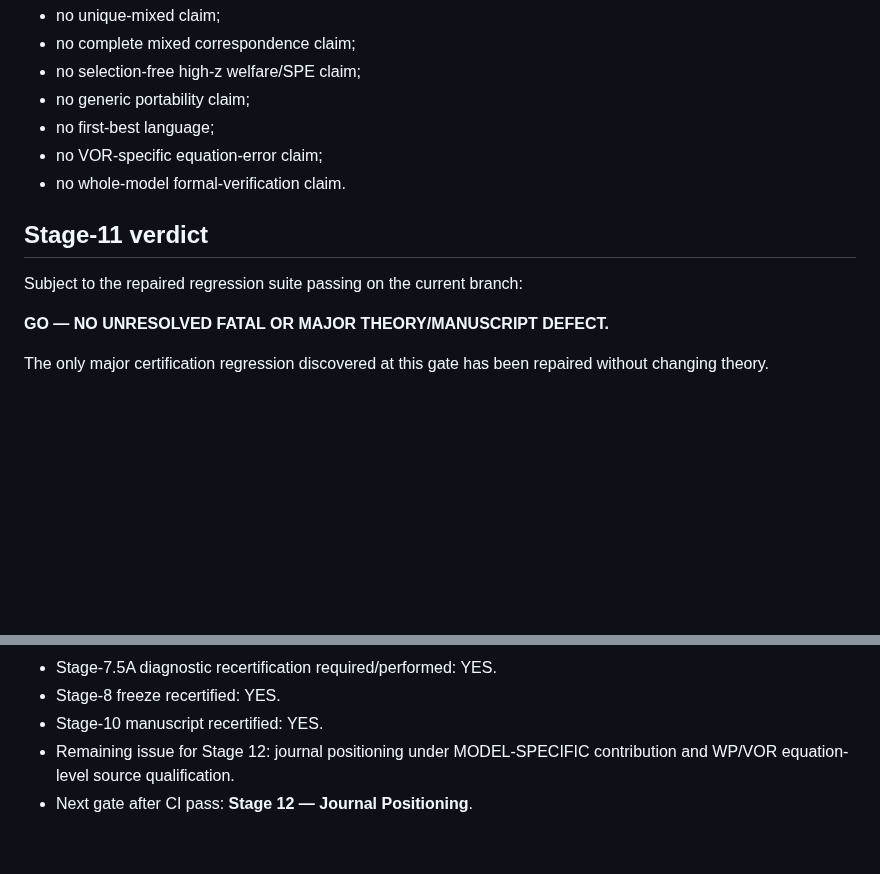
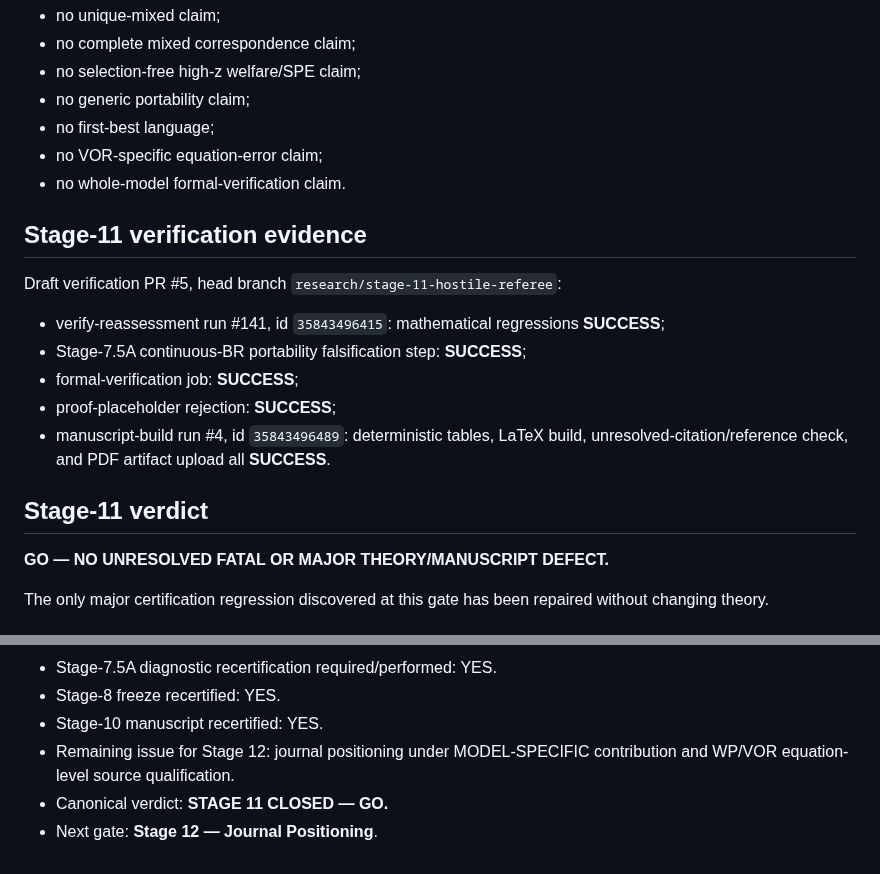
Before and after one commit to ryotamatsuki/shy-stenbacka-2013-customer-recognition-reassessment, a Markdown page: docs/STAGE_11_HOSTILE_REFEREE.md, 2 parts joined by grey strips. Drawn GitHub-style; blank space fills up the shorter version.

Commit message:
stage11: close hostile referee gate after green CI

```diff
--- a/docs/STAGE_11_HOSTILE_REFEREE.md
+++ b/docs/STAGE_11_HOSTILE_REFEREE.md
@@ -90,9 +90,16 @@ No manuscript claim exceeds the frozen boundaries:
 - no VOR-specific equation-error claim;
 - no whole-model formal-verification claim.
 
+## Stage-11 verification evidence
+
+Draft verification PR #5, head branch `research/stage-11-hostile-referee`:
+- verify-reassessment run #141, id `35843496415`: mathematical regressions **SUCCESS**;
+- Stage-7.5A continuous-BR portability falsification step: **SUCCESS**;
+- formal-verification job: **SUCCESS**;
+- proof-placeholder rejection: **SUCCESS**;
+- manuscript-build run #4, id `35843496489`: deterministic tables, LaTeX build, unresolved-citation/reference check, and PDF artifact upload all **SUCCESS**.
+
 ## Stage-11 verdict
-
-Subject to the repaired regression suite passing on the current branch:
 
 **GO — NO UNRESOLVED FATAL OR MAJOR THEORY/MANUSCRIPT DEFECT.**
 
@@ -108,4 +115,5 @@ The only major certification regression discovered at this gate has been repaire
 - Stage-8 freeze recertified: YES.
 - Stage-10 manuscript recertified: YES.
 - Remaining issue for Stage 12: journal positioning under MODEL-SPECIFIC contribution and WP/VOR equation-level source qualification.
-- Next gate after CI pass: **Stage 12 — Journal Positioning**.
+- Canonical verdict: **STAGE 11 CLOSED — GO.**
+- Next gate: **Stage 12 — Journal Positioning**.
```
